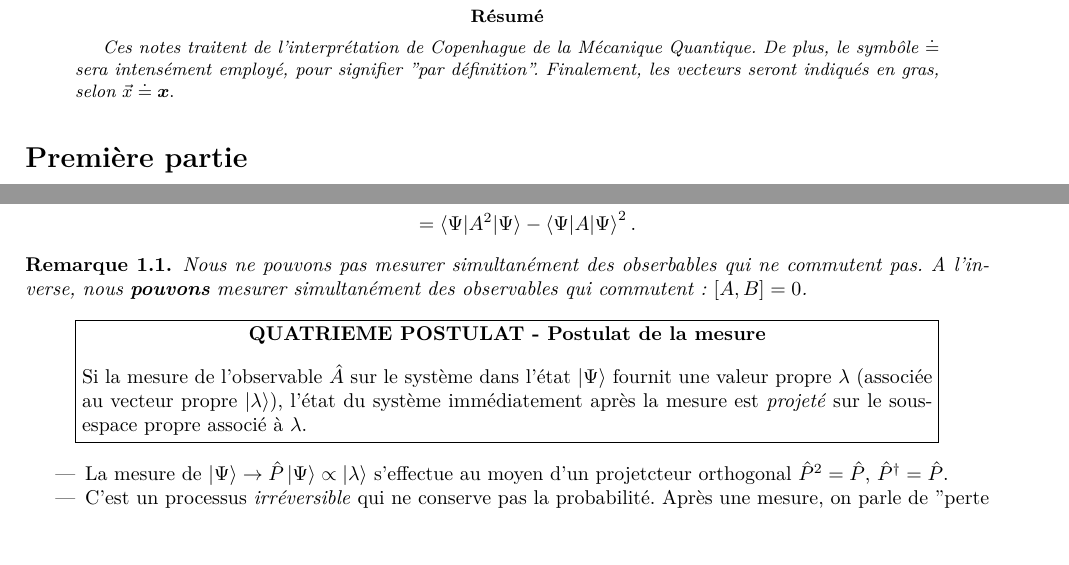
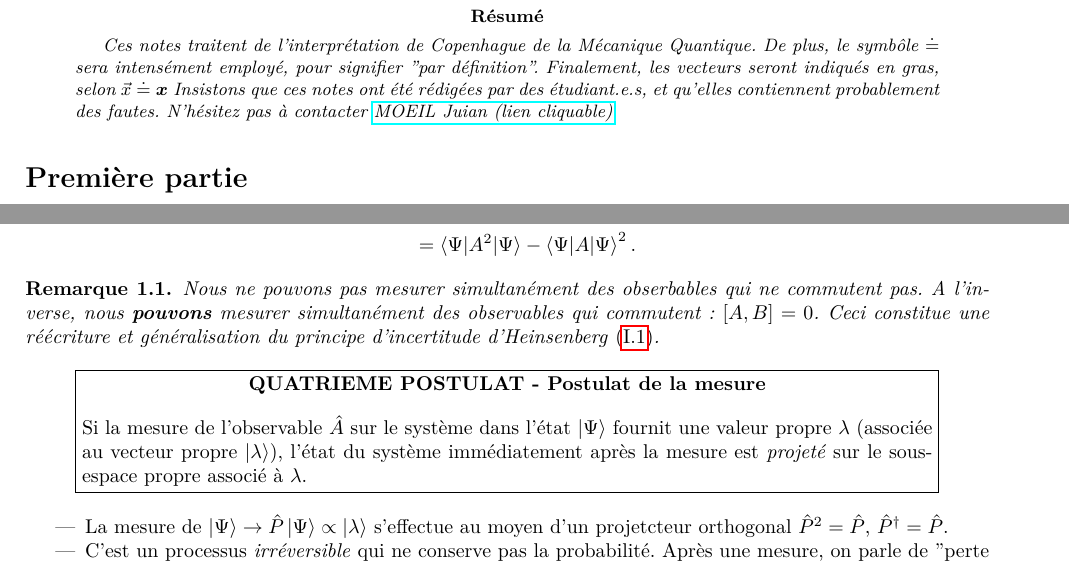
Before and after one commit to jmoeil/PHYS-F203, a LaTeX paper (Notesdecours.tex, which reads Chapitre 4/chapitre4.tex): two parts of pages 4 and 26 of 37, joined at a grey line, cut so that both start at the same text, the shorter picture padded with empty space. Compiled offline with pdfLaTeX.

Commit message:
Ajout d'un paragraphe dans le chapitre 4

```diff
--- a/Chapitre 4/chapitre4.tex
+++ b/Chapitre 4/chapitre4.tex
@@ -316,7 +316,7 @@ Effectivement, remarquons que $P_nP_{n'}$ revient à $\delta_{nn'}P_n'$.
 &= \braket{\Psi|A^2|\Psi} - \braket{\Psi|A|\Psi}^2.
 \end{align*}
 
-\begin{remark} Nous ne pouvons pas mesurer simultanément des obserbables qui ne commutent pas. A l'inverse, nous \textbf{pouvons} mesurer simultanément des observables qui commutent: $[A,B] = 0$. \end{remark}
+\begin{remark} Nous ne pouvons pas mesurer simultanément des obserbables qui ne commutent pas. A l'inverse, nous \textbf{pouvons} mesurer simultanément des observables qui commutent: $[A,B] = 0$. Ceci constitue une réécriture et généralisation du principe d'incertitude d'Heinsenberg \eqref{Heinsenberg}.\end{remark}
 
 \begin{center}
 \fbox{\begin{minipage}{15cm}
--- a/Notesdecours.tex
+++ b/Notesdecours.tex
@@ -42,7 +42,7 @@
 \titlespacing*{\paragraph}
 {0pt}{3.25ex plus 1ex minus .2ex}{1.5ex plus .2ex}
 
-\title{\textbf{PHYS-F203 - Introduction à la Mécanique Quantique} \\ Basé sur les notes de Prof. Serge MASSAR}
+\title{\textbf{PHYS-F203 - Introduction à la Mécanique Quantique} \\ Basé sur les notes de Prof. Serge Massar}
 \author{MOEIL Juian \and ABDUL SATER Sami}
 \date{\textbf{Année académique 2020-2021}}
 
@@ -79,7 +79,7 @@
 \newpage
 \pagenumbering{arabic}
 \begin{abstract}
-\textit{Ces notes traitent de l'interprétation de Copenhague de la Mécanique Quantique. De plus, le symbôle $\doteq$ sera intensément employé, pour signifier "par définition". Finalement, les vecteurs seront indiqués en gras, selon $\vec{x} \doteq \bm{x}$}.
+\textit{Ces notes traitent de l'interprétation de Copenhague de la Mécanique Quantique. De plus, le symbôle $\doteq$ sera intensément employé, pour signifier "par définition". Finalement, les vecteurs seront indiqués en gras, selon $\vec{x} \doteq \bm{x}$ Insistons que ces notes ont été rédigées par des étudiant.e.s, et qu'elles contiennent probablement des fautes. N'hésitez pas à contacter $\href{mailto:juian.moeil@ulb.be}{\text{MOEIL Juian (lien cliquable)}}$}.
 \end{abstract}
 \subfile{Chapitre 1/chapitre1.tex}
 \newpage
```
Also changed, not shown: Notesdecours.pdf.
